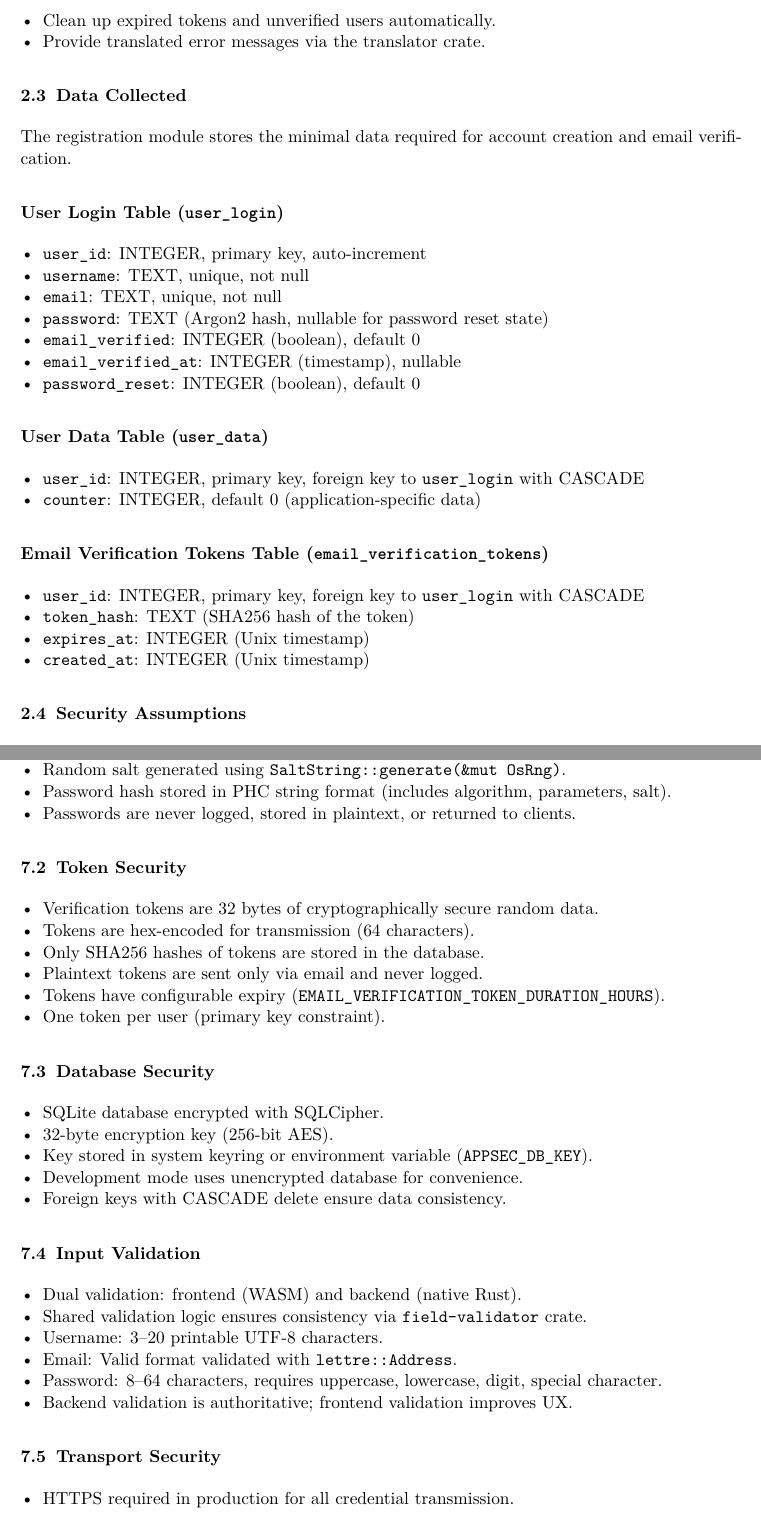
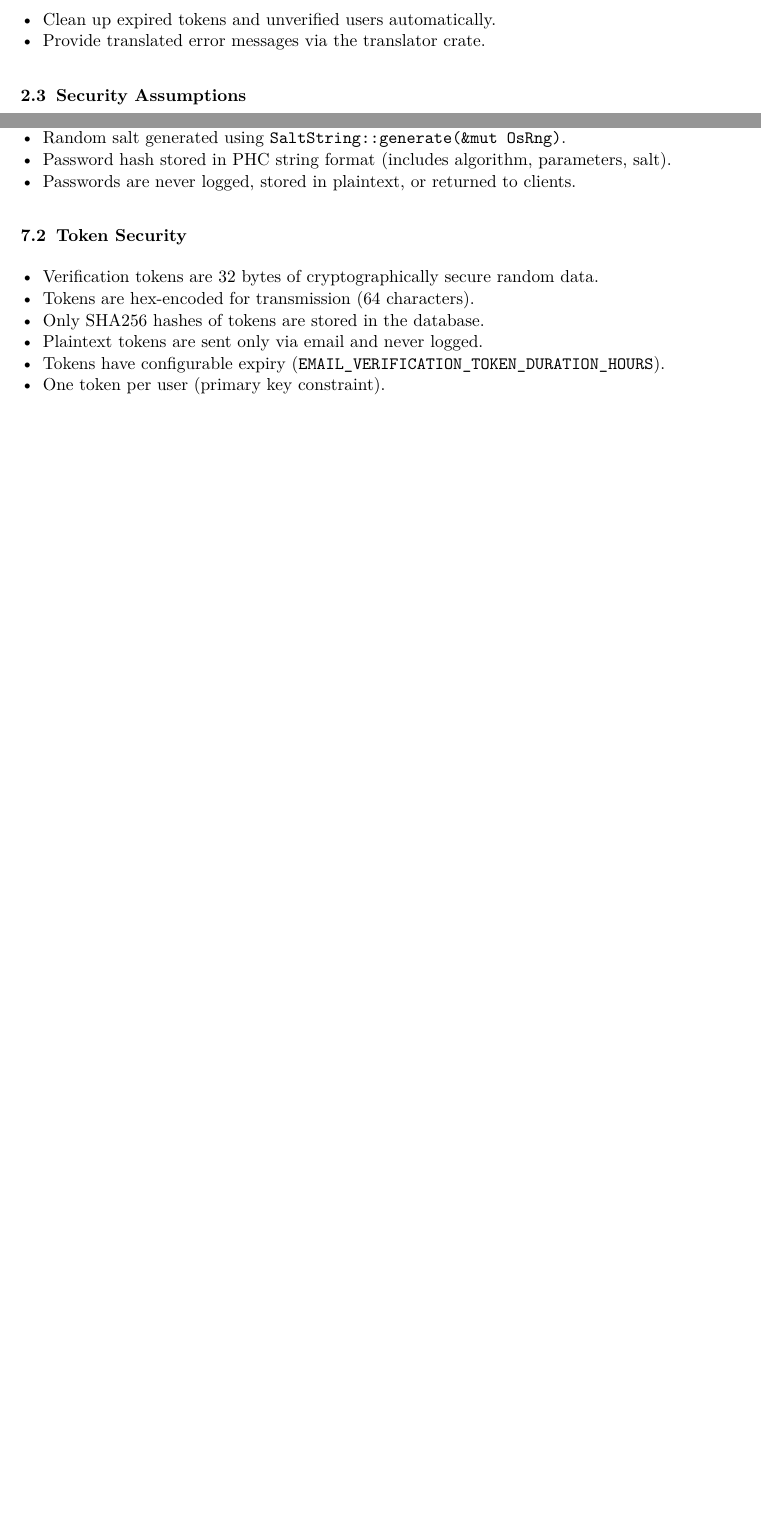
Before and after one commit to kamo104/app-sec, a LaTeX document (documentation/latex/main.tex, which reads documentation/latex/02-component-description/main.tex, documentation/latex/07-security/main.tex): two parts of pages 5 and 15 of 31 before the commit and two parts of pages 5 and 13 of 28 after it, joined at a grey line, cut so that both start at the same text, the shorter picture padded with empty space. Compiled offline with pdfLaTeX.

Commit message:
final_3-dr

```diff
--- a/documentation/latex/02-component-description/main.tex
+++ b/documentation/latex/02-component-description/main.tex
@@ -30,38 +30,6 @@ Its main goals are:
   \item Provide translated error messages via the translator crate.
 \end{itemize}
 
-\subsection{Data Collected}
-
-The registration module stores the minimal data required for account creation and email verification.
-
-\subsubsection*{User Login Table (\texttt{user\_login})}
-
-\begin{itemize}[leftmargin=*,nosep]
-  \item \texttt{user\_id}: INTEGER, primary key, auto-increment
-  \item \texttt{username}: TEXT, unique, not null
-  \item \texttt{email}: TEXT, unique, not null
-  \item \texttt{password}: TEXT (Argon2 hash, nullable for password reset state)
-  \item \texttt{email\_verified}: INTEGER (boolean), default 0
-  \item \texttt{email\_verified\_at}: INTEGER (timestamp), nullable
-  \item \texttt{password\_reset}: INTEGER (boolean), default 0
-\end{itemize}
-
-\subsubsection*{User Data Table (\texttt{user\_data})}
-
-\begin{itemize}[leftmargin=*,nosep]
-  \item \texttt{user\_id}: INTEGER, primary key, foreign key to \texttt{user\_login} with CASCADE
-  \item \texttt{counter}: INTEGER, default 0 (application-specific data)
-\end{itemize}
-
-\subsubsection*{Email Verification Tokens Table (\texttt{email\_verification\_tokens})}
-
-\begin{itemize}[leftmargin=*,nosep]
-  \item \texttt{user\_id}: INTEGER, primary key, foreign key to \texttt{user\_login} with CASCADE
-  \item \texttt{token\_hash}: TEXT (SHA256 hash of the token)
-  \item \texttt{expires\_at}: INTEGER (Unix timestamp)
-  \item \texttt{created\_at}: INTEGER (Unix timestamp)
-\end{itemize}
-
 \subsection{Security Assumptions}
 
 \begin{itemize}[leftmargin=*,nosep]
--- a/documentation/latex/07-security/main.tex
+++ b/documentation/latex/07-security/main.tex
@@ -23,29 +23,3 @@ This section describes the security measures planned for the registration module
   \item One token per user (primary key constraint).
 \end{itemize}
 
-\subsection{Database Security}
-
-\begin{itemize}[leftmargin=*,nosep]
-  \item SQLite database encrypted with SQLCipher.
-  \item 32-byte encryption key (256-bit AES).
-  \item Key stored in system keyring or environment variable (\texttt{APPSEC\_DB\_KEY}).
-  \item Development mode uses unencrypted database for convenience.
-  \item Foreign keys with CASCADE delete ensure data consistency.
-\end{itemize}
-
-\subsection{Input Validation}
-
-\begin{itemize}[leftmargin=*,nosep]
-  \item Dual validation: frontend (WASM) and backend (native Rust).
-  \item Shared validation logic ensures consistency via \texttt{field-validator} crate.
-  \item Username: 3--20 printable UTF-8 characters.
-  \item Email: Valid format validated with \texttt{lettre::Address}.
-  \item Password: 8--64 characters, requires uppercase, lowercase, digit, special character.
-  \item Backend validation is authoritative; frontend validation improves UX.
-\end{itemize}
-
-\subsection{Transport Security}
-
-\begin{itemize}[leftmargin=*,nosep]
-  \item HTTPS required in production for all credential transmission.
-  \item Development environment may use HTTP for convenience.
```
Also changed, not shown: documentation/latex/04-architecture/main.tex (+0 -35 lines), documentation/latex/07-security/main.tex (43 more changed lines).
